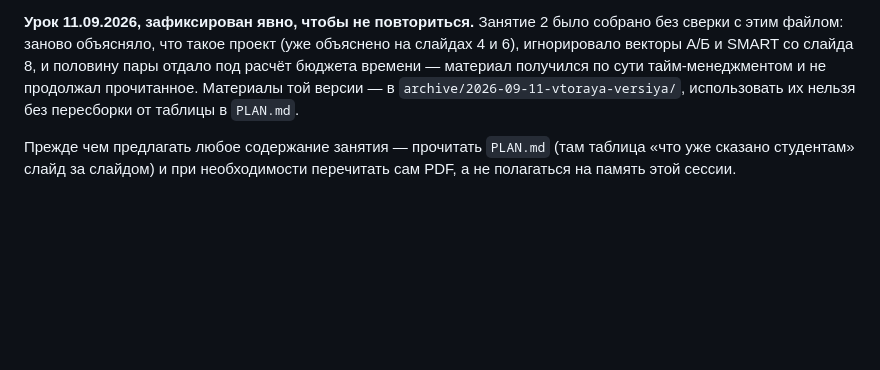
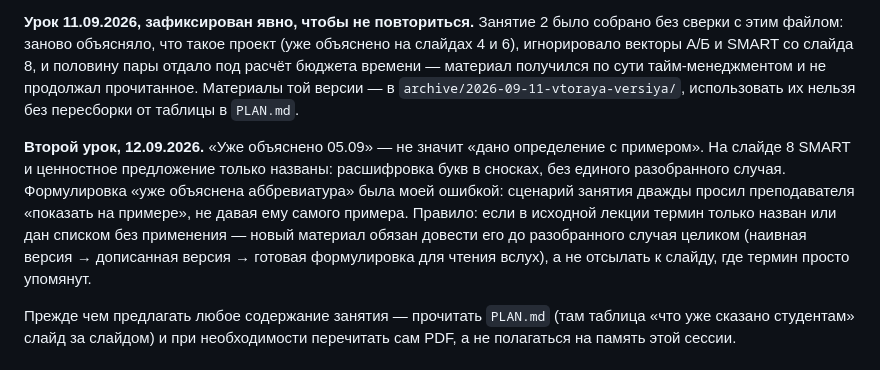
Before and after one commit to DimaMuhannad/OPD, a Markdown page: CLAUDE.md, the part around the change. Drawn GitHub-style; blank space fills up the shorter version.

Commit message:
Дописать второй урок в CLAUDE.md (не попал в прошлый коммит)
Предыдущий коммит обновил только материалы занятия — правку CLAUDE.md
скрипт не применил из-за опечатки в сверяемом тексте. Записка о втором
уроке (SMART и ценностное предложение были только названы 05.09, не
разобраны) теперь на месте.

Co-Authored-By: Claude Sonnet 5 <noreply@anthropic.com>
Claude-Session: https://claude.ai/code/session_01N3r1b3FxaW2nG2rmVFmFAy

```diff
--- a/CLAUDE.md
+++ b/CLAUDE.md
@@ -59,6 +59,17 @@
 той версии — в `archive/2026-09-11-vtoraya-versiya/`, использовать их
 нельзя без пересборки от таблицы в `PLAN.md`.
 
+**Второй урок, 12.09.2026.** «Уже объяснено 05.09» — не значит «дано
+определение с примером». На слайде 8 SMART и ценностное предложение
+только названы: расшифровка букв в сносках, без единого разобранного
+случая. Формулировка «уже объяснена аббревиатура» была моей ошибкой:
+сценарий занятия дважды просил преподавателя «показать на примере», не
+давая ему самого примера. Правило: если в исходной лекции термин только
+назван или дан списком без применения — новый материал обязан довести
+его до разобранного случая целиком (наивная версия → дописанная версия →
+готовая формулировка для чтения вслух), а не отсылать к слайду, где
+термин просто упомянут.
+
 Прежде чем предлагать любое содержание занятия — прочитать `PLAN.md` (там
 таблица «что уже сказано студентам» слайд за слайдом) и при необходимости
 перечитать сам PDF, а не полагаться на память этой сессии.
```
